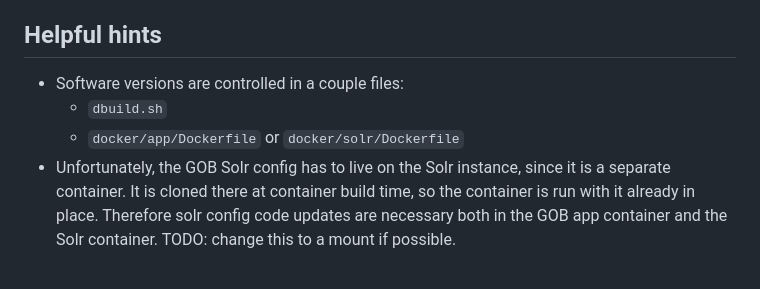
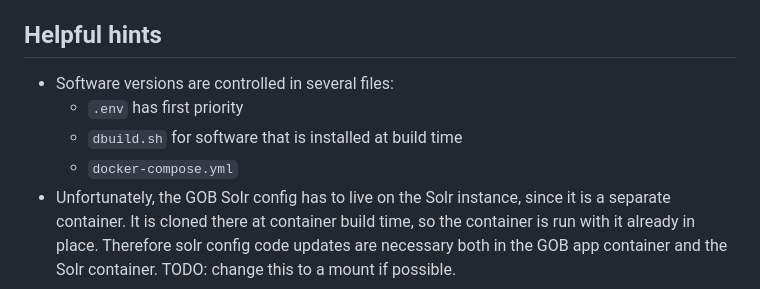
Before and after one commit to ualibraries/ual-geoblacklight, a Markdown page: README.md, the part around the change. Drawn GitHub-style.

Commit message:
change software version notes in readme

```diff
--- a/README.md
+++ b/README.md
@@ -76,7 +76,8 @@ $ ./destroy.sh
 
 ## Helpful hints
 
-* Software versions are controlled in a couple files:
-  * `dbuild.sh`
-  * `docker/app/Dockerfile` or `docker/solr/Dockerfile`
+* Software versions are controlled in several files:
+  * `.env` has first priority
+  * `dbuild.sh` for software that is installed at build time
+  * `docker-compose.yml`
 * Unfortunately, the GOB Solr config has to live on the Solr instance, since it is a separate container. It is cloned there at container build time, so the container is run with it already in place. Therefore solr config code updates are necessary both in the GOB app container and the Solr container. TODO: change this to a mount if possible.
```
